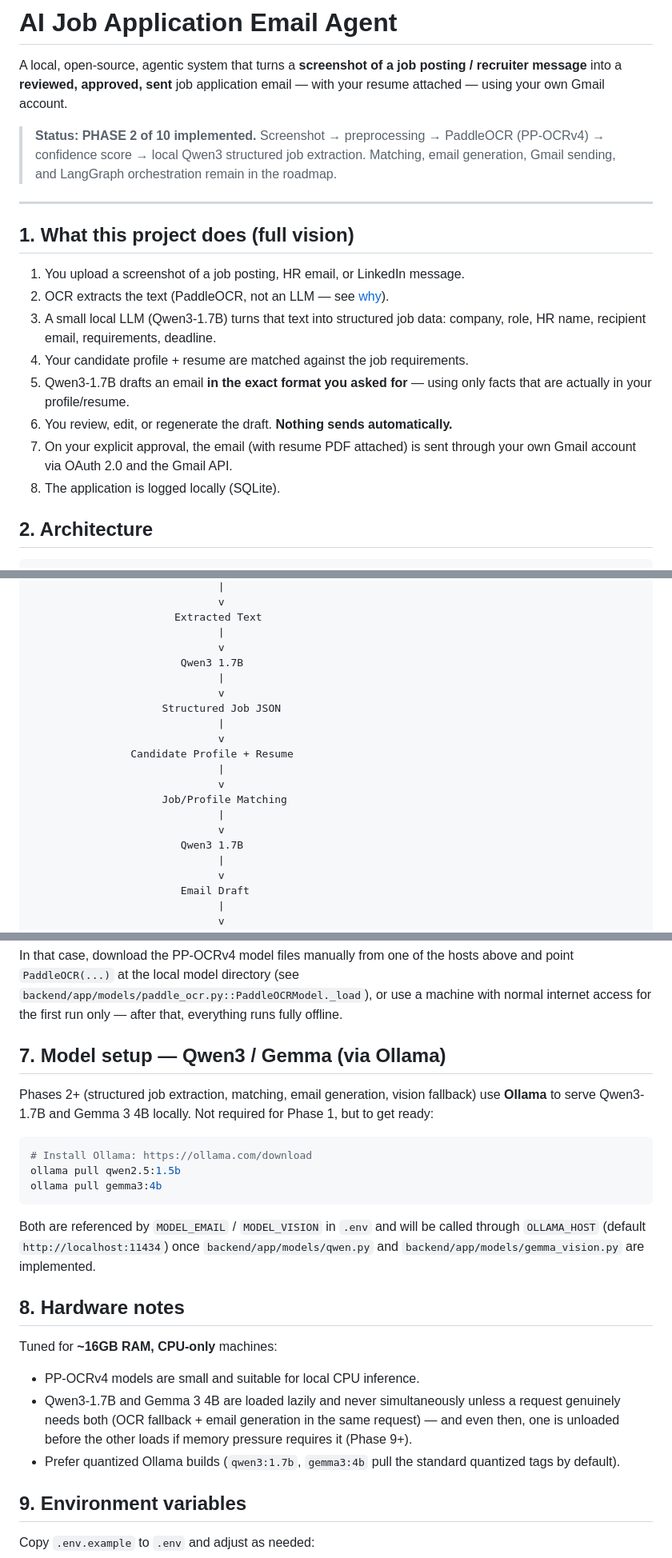
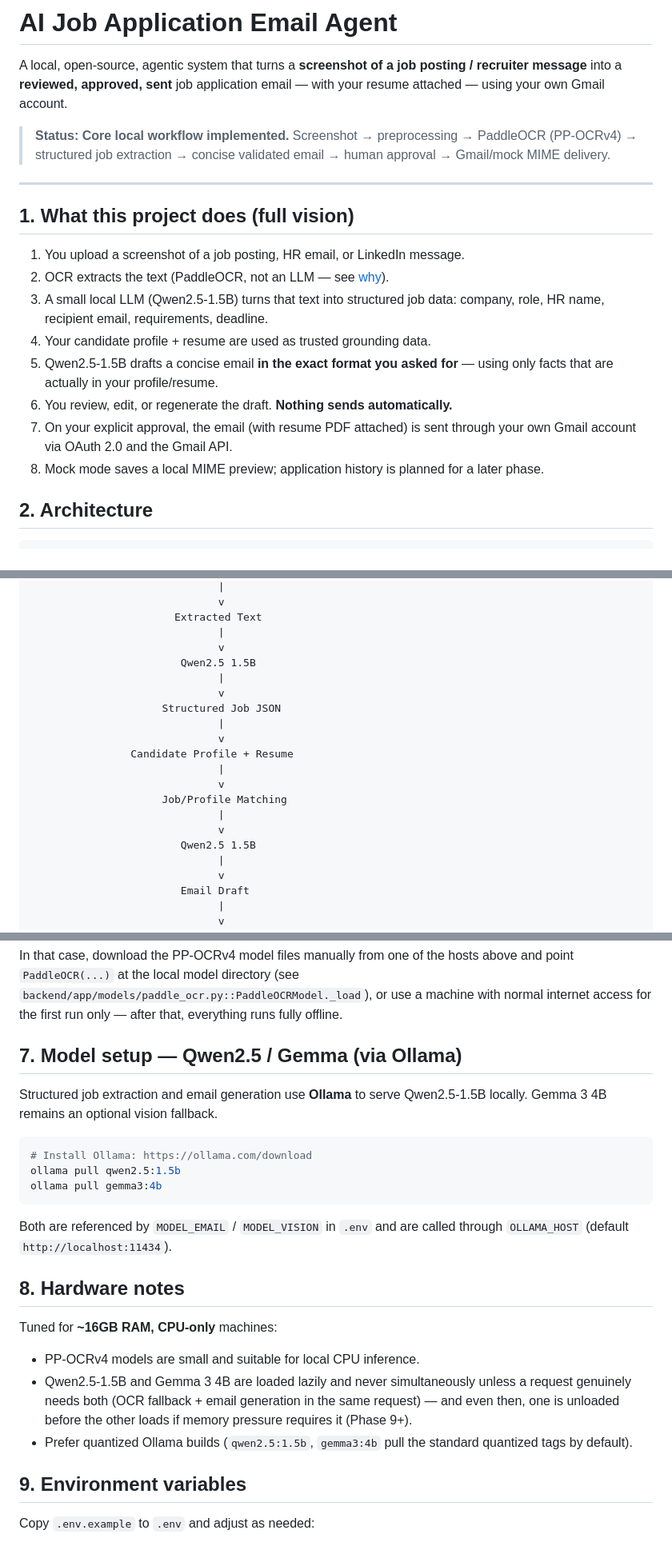
Before and after one commit to ShaikPoliceParvez/Job-Application-Agent, a Markdown page: README.md, 3 parts joined by grey strips. Shown at 80% size. Drawn GitHub-style.

````diff
--- a/README.md
+++ b/README.md
@@ -5,10 +5,9 @@ posting / recruiter message** into a **reviewed, approved, sent** job
 application email — with your resume attached — using your own Gmail
 account.
 
-> **Status: PHASE 2 of 10 implemented.**
-> Screenshot → preprocessing → PaddleOCR (PP-OCRv4) → confidence score →
-> local Qwen3 structured job extraction. Matching, email generation, Gmail
-> sending, and LangGraph orchestration remain in the roadmap.
+> **Status: Core local workflow implemented.**
+> Screenshot → preprocessing → PaddleOCR (PP-OCRv4) → structured job extraction
+> → concise validated email → human approval → Gmail/mock MIME delivery.
 
 ---
 
@@ -16,15 +15,15 @@ account.
 
 1. You upload a screenshot of a job posting, HR email, or LinkedIn message.
 2. OCR extracts the text (PaddleOCR, not an LLM — see [why](#6-why-paddleocr-is-the-primary-extractor)).
-3. A small local LLM (Qwen3-1.7B) turns that text into structured job data:
+3. A small local LLM (Qwen2.5-1.5B) turns that text into structured job data:
    company, role, HR name, recipient email, requirements, deadline.
-4. Your candidate profile + resume are matched against the job requirements.
-5. Qwen3-1.7B drafts an email **in the exact format you asked for** — using
+4. Your candidate profile + resume are used as trusted grounding data.
+5. Qwen2.5-1.5B drafts a concise email **in the exact format you asked for** — using
    only facts that are actually in your profile/resume.
 6. You review, edit, or regenerate the draft. **Nothing sends automatically.**
 7. On your explicit approval, the email (with resume PDF attached) is sent
    through your own Gmail account via OAuth 2.0 and the Gmail API.
-8. The application is logged locally (SQLite).
+8. Mock mode saves a local MIME preview; application history is planned for a later phase.
 
 ## 2. Architecture
 
@@ -47,7 +46,7 @@ Frontend  ->  FastAPI  ->  LangGraph Agent
                        Extracted Text
                               |
                               v
-                        Qwen3 1.7B
+                        Qwen2.5 1.5B
                               |
                               v
                      Structured Job JSON
@@ -59,7 +58,7 @@ Frontend  ->  FastAPI  ->  LangGraph Agent
                      Job/Profile Matching
                               |
                               v
-                        Qwen3 1.7B
+                        Qwen2.5 1.5B
                               |
                               v
                         Email Draft
@@ -200,11 +199,10 @@ hosts above and point `PaddleOCR(...)` at the local model directory (see
 normal internet access for the first run only — after that, everything
 runs fully offline.
 
-## 7. Model setup — Qwen3 / Gemma (via Ollama)
+## 7. Model setup — Qwen2.5 / Gemma (via Ollama)
 
-Phases 2+ (structured job extraction, matching, email generation, vision
-fallback) use **Ollama** to serve Qwen3-1.7B and Gemma 3 4B locally.
-Not required for Phase 1, but to get ready:
+Structured job extraction and email generation use **Ollama** to serve
+Qwen2.5-1.5B locally. Gemma 3 4B remains an optional vision fallback.
 
 ```bash
 # Install Ollama: https://ollama.com/download
@@ -212,19 +210,18 @@ ollama pull qwen2.5:1.5b
 ollama pull gemma3:4b
 ```
 
-Both are referenced by `MODEL_EMAIL` / `MODEL_VISION` in `.env` and will
-be called through `OLLAMA_HOST` (default `http://localhost:11434`) once
-`backend/app/models/qwen.py` and `backend/app/models/gemma_vision.py` are implemented.
+Both are referenced by `MODEL_EMAIL` / `MODEL_VISION` in `.env` and are called
+through `OLLAMA_HOST` (default `http://localhost:11434`).
 
 ## 8. Hardware notes
 
 Tuned for **~16GB RAM, CPU-only** machines:
 - PP-OCRv4 models are small and suitable for local CPU inference.
-- Qwen3-1.7B and Gemma 3 4B are loaded lazily and never simultaneously
+- Qwen2.5-1.5B and Gemma 3 4B are loaded lazily and never simultaneously
   unless a request genuinely needs both (OCR fallback + email generation
   in the same request) — and even then, one is unloaded before the other
   loads if memory pressure requires it (Phase 9+).
-- Prefer quantized Ollama builds (`qwen3:1.7b`, `gemma3:4b` pull the
+- Prefer quantized Ollama builds (`qwen2.5:1.5b`, `gemma3:4b` pull the
   standard quantized tags by default).
 
 ## 9. Environment variables
````
Also changed, not shown: other parts of README.md (+23 -23 lines).
